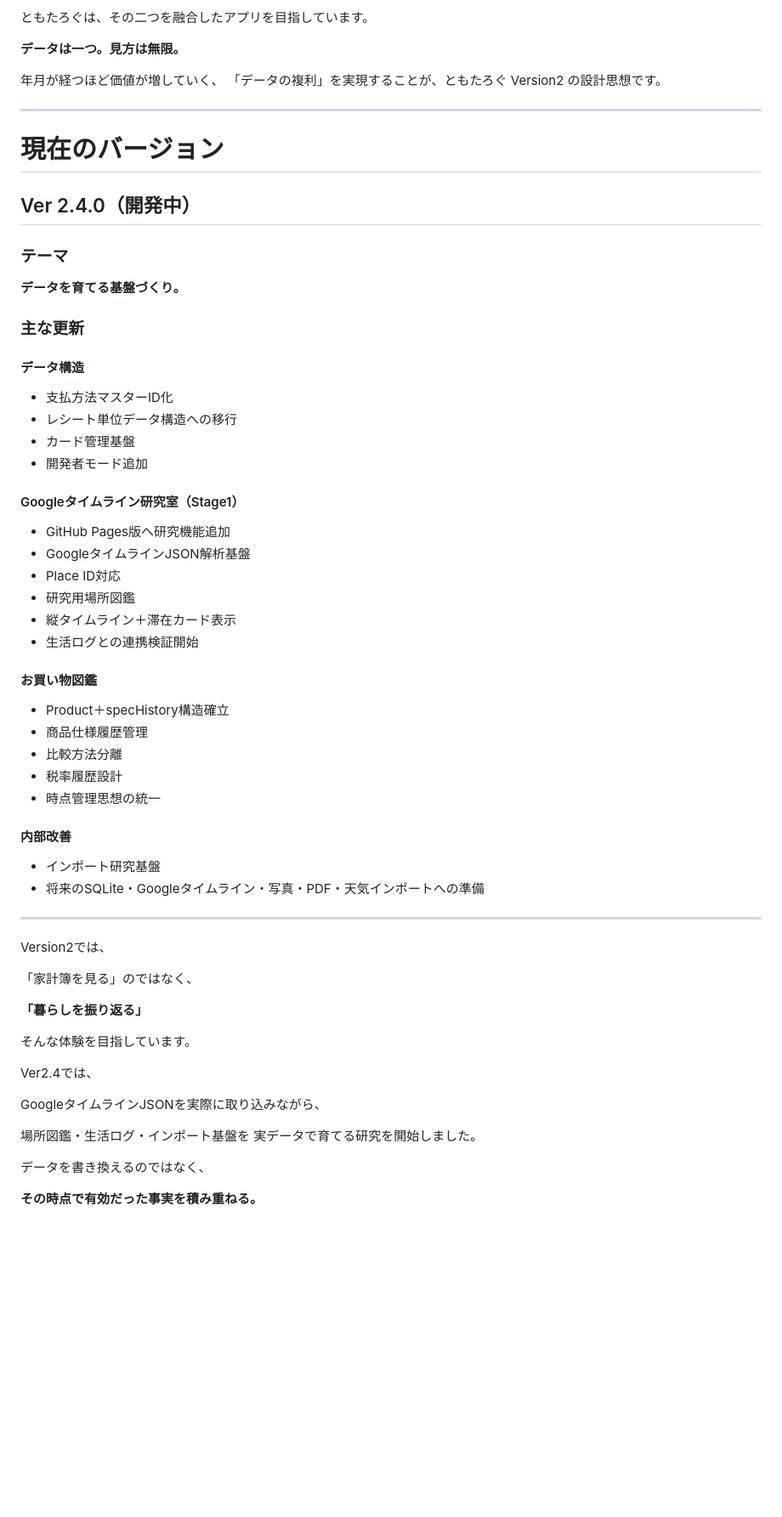
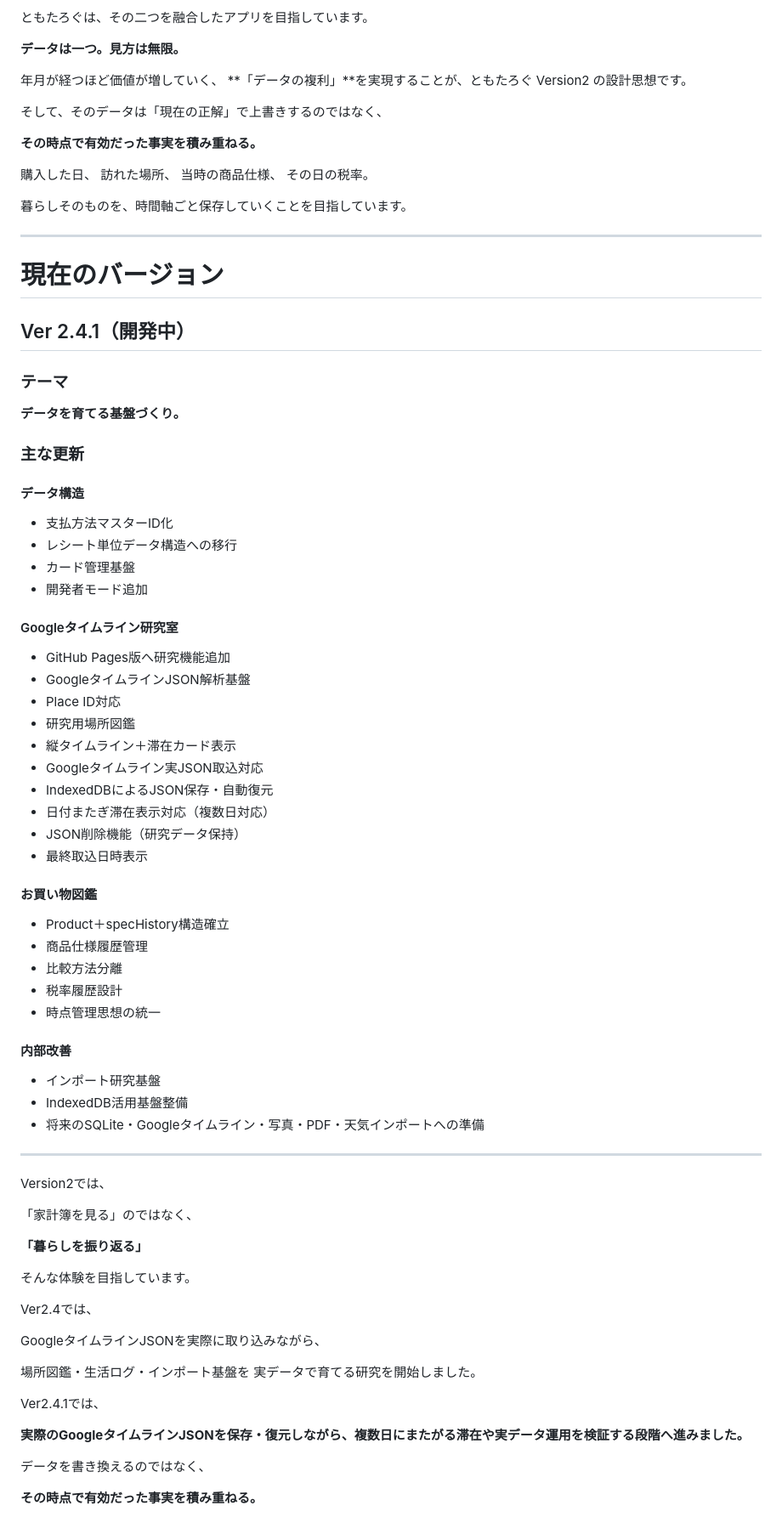
Before and after one commit to tomotaday/tomotalog, a Markdown page: README.md, the part around one of its changes. Shown at 85% size. Rendered like a GitHub page; blank space fills up the shorter version.

Commit message:
Revise README for version 2.4.1 updates
Updated version number to 2.4.1 and revised several sections to reflect new features and improvements.

```diff
--- a/README.md
+++ b/README.md
@@ -20,13 +20,24 @@ ExcelのPivotTableが「視点」を変えてデータを眺められるよう
 **データは一つ。見方は無限。**
 
 年月が経つほど価値が増していく、
-「データの複利」を実現することが、ともたろぐ Version2 の設計思想です。
+**「データの複利」**を実現することが、ともたろぐ Version2 の設計思想です。
+
+そして、そのデータは「現在の正解」で上書きするのではなく、
+
+**その時点で有効だった事実を積み重ねる。**
+
+購入した日、
+訪れた場所、
+当時の商品仕様、
+その日の税率。
+
+暮らしそのものを、時間軸ごと保存していくことを目指しています。
 
 ---
 
 # 現在のバージョン
 
-## Ver 2.4.0（開発中）
+## Ver 2.4.1（開発中）
 
 ### テーマ
 
@@ -35,20 +46,27 @@ ExcelのPivotTableが「視点」を変えてデータを眺められるよう
 ### 主な更新
 
 #### データ構造
+
 - 支払方法マスターID化
 - レシート単位データ構造への移行
 - カード管理基盤
 - 開発者モード追加
 
-#### Googleタイムライン研究室（Stage1）
+#### Googleタイムライン研究室
+
 - GitHub Pages版へ研究機能追加
 - GoogleタイムラインJSON解析基盤
 - Place ID対応
 - 研究用場所図鑑
 - 縦タイムライン＋滞在カード表示
-- 生活ログとの連携検証開始
+- Googleタイムライン実JSON取込対応
+- IndexedDBによるJSON保存・自動復元
+- 日付またぎ滞在表示対応（複数日対応）
+- JSON削除機能（研究データ保持）
+- 最終取込日時表示
 
 #### お買い物図鑑
+
 - Product＋specHistory構造確立
 - 商品仕様履歴管理
 - 比較方法分離
@@ -56,7 +74,9 @@ ExcelのPivotTableが「視点」を変えてデータを眺められるよう
 - 時点管理思想の統一
 
 #### 内部改善
+
 - インポート研究基盤
+- IndexedDB活用基盤整備
 - 将来のSQLite・Googleタイムライン・写真・PDF・天気インポートへの準備
 
 ---
@@ -76,6 +96,10 @@ GoogleタイムラインJSONを実際に取り込みながら、
 場所図鑑・生活ログ・インポート基盤を
 実データで育てる研究を開始しました。
 
+Ver2.4.1では、
+
+**実際のGoogleタイムラインJSONを保存・復元しながら、複数日にまたがる滞在や実データ運用を検証する段階へ進みました。**
+
 データを書き換えるのではなく、
 
 **その時点で有効だった事実を積み重ねる。**
```
Also changed, not shown: other parts of README.md (+16 -3 lines).
